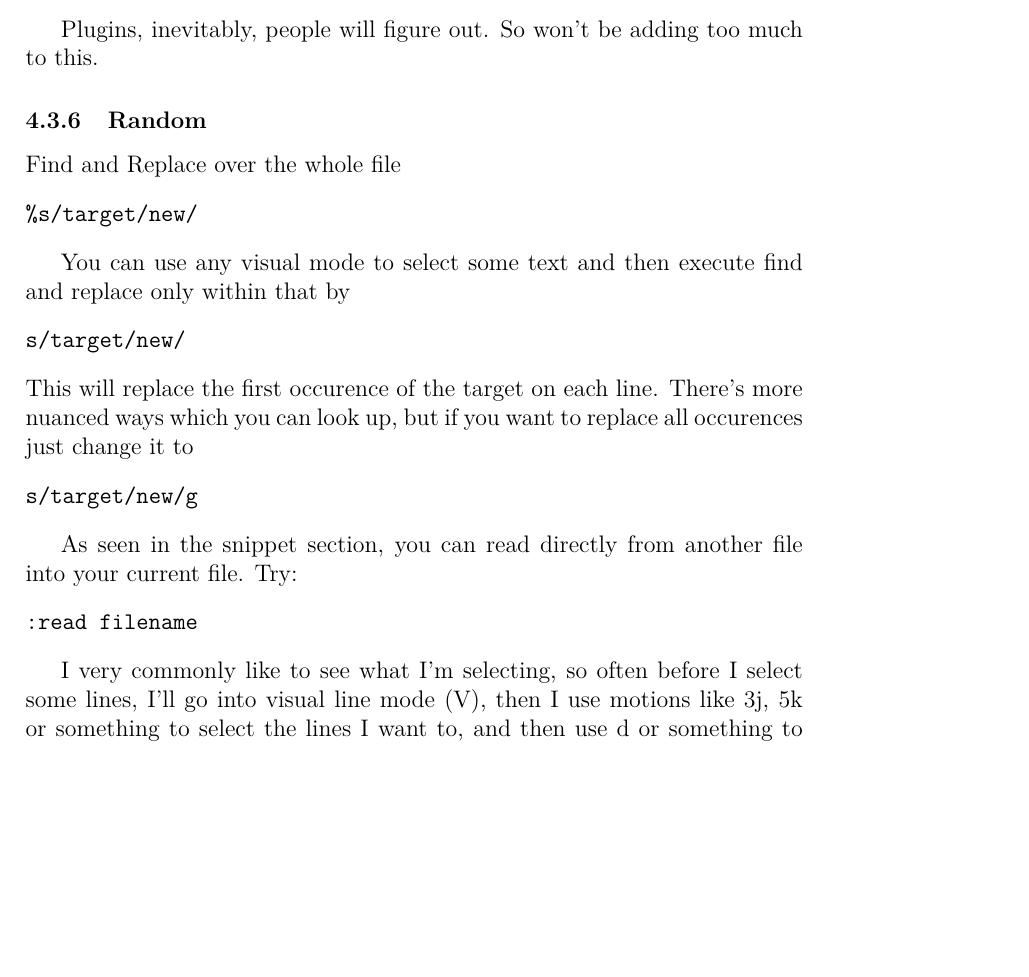
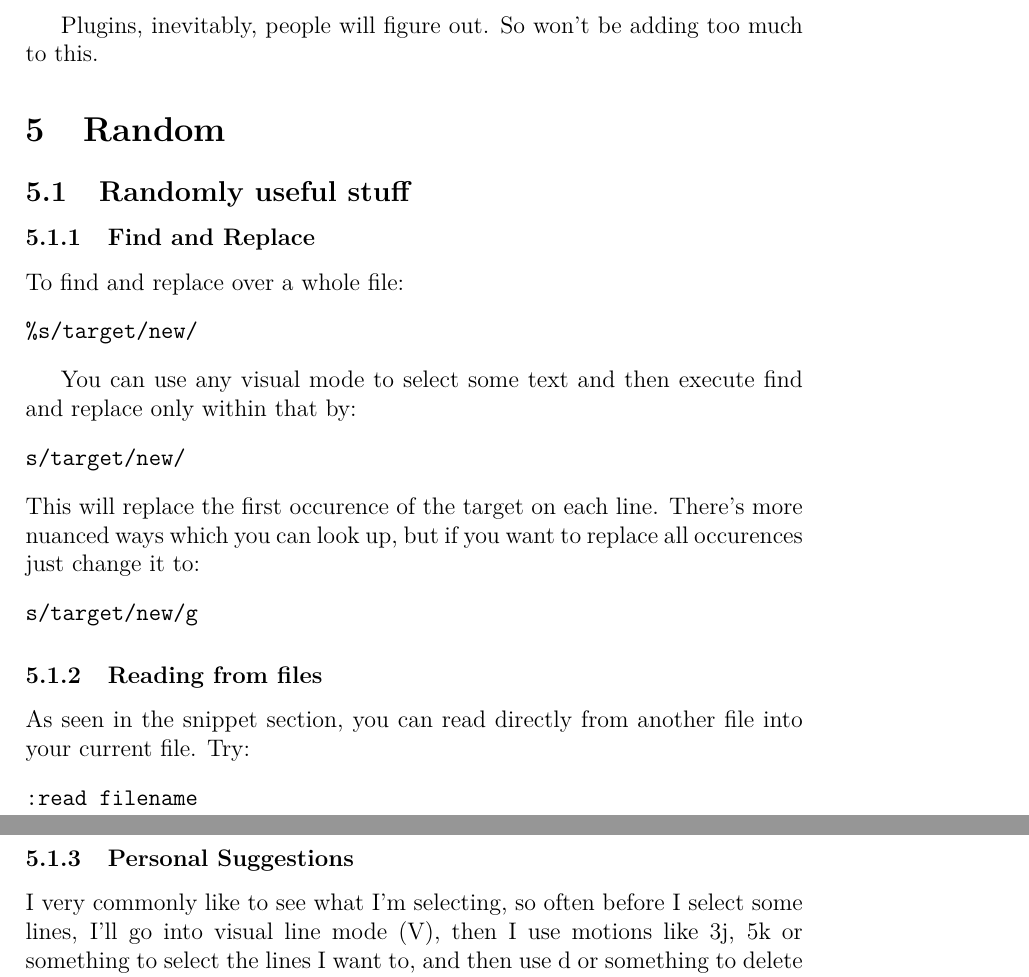
Before and after one commit to ProjitB/LearnVimEasily, a LaTeX document (vim_notes.tex): part of page 22 of 23 before the commit and two parts of pages 22 and 23 of 23 after it, the two joined at a grey line, cut so that both start at the same text, the shorter picture padded with empty space. Compiled offline with pdfLaTeX.

Commit message:
new section for random

```diff
--- a/vim_notes.tex
+++ b/vim_notes.tex
@@ -790,26 +790,32 @@ Check out:
 Plugins, inevitably, people will figure out. So won't be adding too much to this.
 
 
-\subsubsection{Random}
-Find and Replace over the whole file
+\section{Random}
+\subsection{Randomly useful stuff}
+
+\subsubsection{Find and Replace}
+To find and replace over a whole file:
 \begin{verbatim}
 %s/target/new/
 \end{verbatim}
 
-You can use any visual mode to select some text and then execute find and replace only within that by
+You can use any visual mode to select some text and then execute find and replace only within that by:
 \begin{verbatim}
 s/target/new/
 \end{verbatim}
-This will replace the first occurence of the target on each line. There's more nuanced ways which you can look up, but if you want to replace all occurences just change it to
+This will replace the first occurence of the target on each line. There's more nuanced ways which you can look up, but if you want to replace all occurences just change it to:
 \begin{verbatim}
 s/target/new/g
 \end{verbatim}
 
+\subsubsection{Reading from files}
 As seen in the snippet section, you can read directly from another file into your current file. Try:
 \begin{verbatim}
 :read filename
 \end{verbatim}
 
+
+\subsubsection{Personal Suggestions}
 I very commonly like to see what I'm selecting, so often before I select some lines, I'll go into visual line mode (V), then I use motions like 3j, 5k or something to select the lines I want to, and then use d or something to delete or apply some other operation.
 
 
```
Also changed, not shown: vim_notes.pdf.
